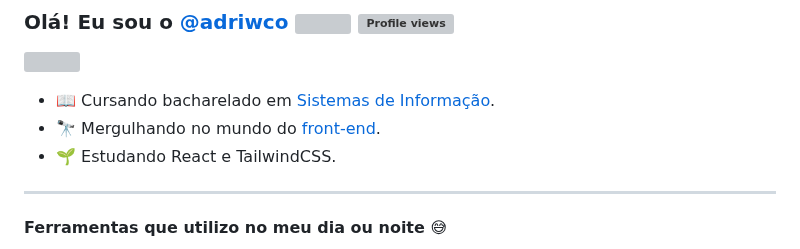
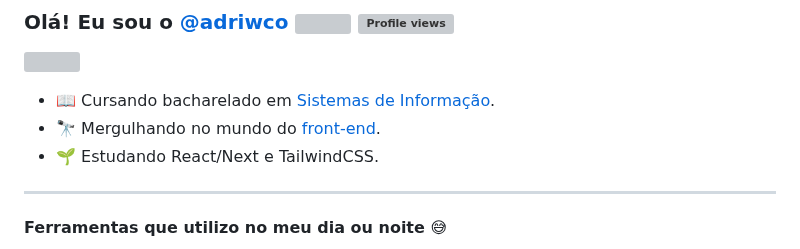
Before and after one commit to adriwco/adriwco, a Markdown page: README.md, the part around the change. Drawn GitHub-style; grey boxes are pictures that could not be loaded.

```diff
--- a/README.md
+++ b/README.md
@@ -4,7 +4,7 @@
 
 - 📖 Cursando bacharelado em <a href="https://pt.wikipedia.org/wiki/Sistema_de_informa%C3%A7%C3%A3o">Sistemas de Informação</a>.
 - 🔭 Mergulhando no mundo do <a href="https://en.wikipedia.org/wiki/Front-end_web_development">front-end</a>.
-- 🌱 Estudando React e TailwindCSS.
+- 🌱 Estudando React/Next e TailwindCSS.
 
 ****
 
```
